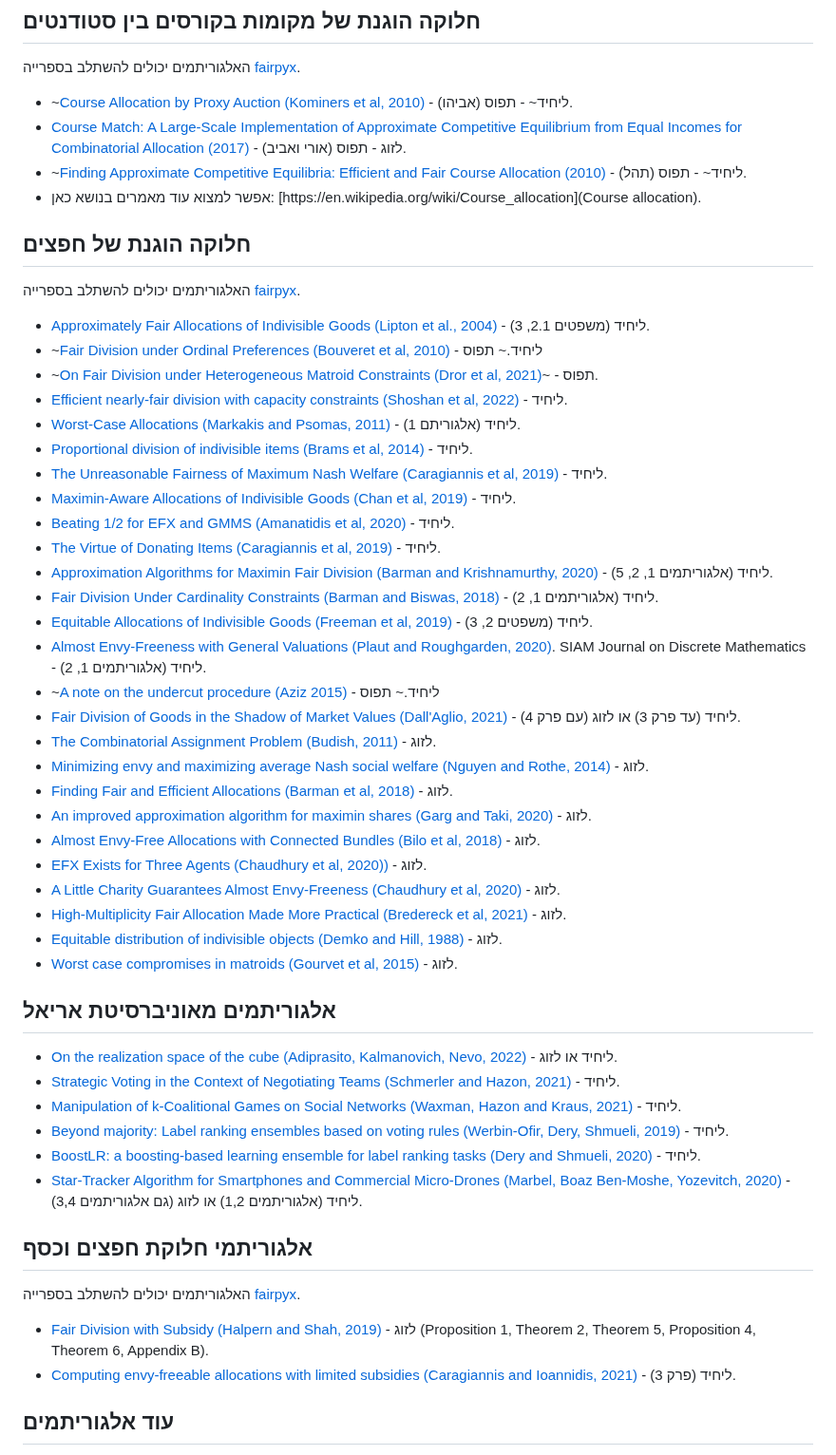
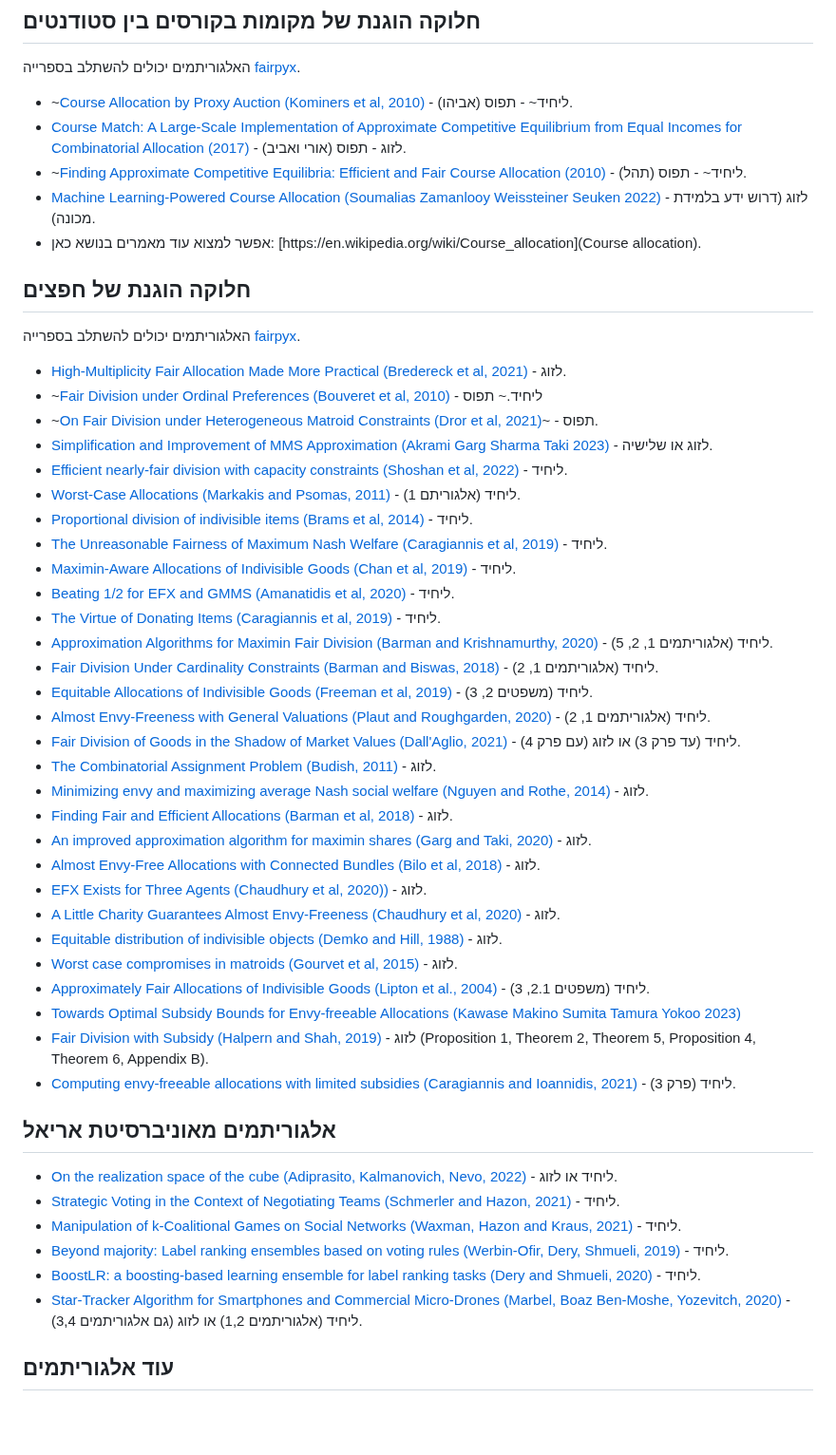
Before and after one commit to erelsgl-at-ariel/research-5784, a Markdown page: papers.md, the part around one of its changes. Shown at 95% size. Rendered like a GitHub page; blank space fills up the shorter version.

Commit message:
update papers

```diff
--- a/papers.md
+++ b/papers.md
@@ -59,6 +59,7 @@
 * ~[Course Allocation by Proxy Auction (Kominers et al, 2010)](https://link.springer.com/chapter/10.1007/978-3-642-17572-5_49) - ליחיד~ - תפוס (אביהו).
 * [Course Match: A Large-Scale Implementation of Approximate Competitive Equilibrium from Equal Incomes for Combinatorial  Allocation (2017)](https://pubsonline.informs.org/doi/10.1287/opre.2016.1544) - לזוג - תפוס (אורי ואביב).
 * ~[Finding Approximate Competitive Equilibria: Efficient and Fair Course Allocation (2010)](https://dl.acm.org/doi/abs/10.5555/1838206.1838323) - ליחיד~ - תפוס (תהל).
+* [Machine Learning-Powered Course Allocation (Soumalias Zamanlooy Weissteiner Seuken 2022)](https://arxiv.org/abs/2210.00954) - לזוג (דרוש ידע בלמידת מכונה).
 * אפשר למצוא עוד מאמרים בנושא כאן: [https://en.wikipedia.org/wiki/Course_allocation](Course allocation).
 
 
@@ -67,10 +68,11 @@
 האלגוריתמים יכולים להשתלב בספרייה
 [fairpyx](https://github.com/ariel-research/fairpyx).
 
-* [Approximately Fair Allocations of Indivisible Goods (Lipton et al., 2004)](https://dl.acm.org/doi/pdf/10.1145/988772.988792) - ליחיד (משפטים 2.1, 3).
+* [High-Multiplicity Fair Allocation Made More Practical (Bredereck et al, 2021)](https://dl.acm.org/doi/abs/10.5555/3463952.3463988) - לזוג.
 * ~[Fair Division under Ordinal Preferences (Bouveret et al, 2010)](https://ebooks.iospress.nl/doi/10.3233/978-1-60750-606-5-387) - ליחיד.~
 תפוס
 * ~[On Fair Division under Heterogeneous Matroid Constraints (Dror et al, 2021)](https://arxiv.org/abs/2010.07280)~ - תפוס.
+* [Simplification and Improvement of MMS Approximation (Akrami Garg Sharma Taki 2023)](https://arxiv.org/abs/2303.16788) - לזוג או שלישיה.
 * [Efficient nearly-fair division with capacity constraints (Shoshan et al, 2022)](https://arxiv.org/abs/2205.07779) - ליחיד.
 * [Worst-Case Allocations (Markakis and Psomas, 2011)](https://link.springer.com/chapter/10.1007/978-3-642-25510-6_24) - ליחיד (אלגוריתם 1).
 * [Proportional division of indivisible items (Brams et al, 2014)](https://mpra.ub.uni-muenchen.de/56587/) - ליחיד.
@@ -81,10 +83,7 @@
 * [Approximation Algorithms for Maximin Fair Division (Barman and Krishnamurthy, 2020)](https://dl.acm.org/doi/abs/10.1145/3381525) - ליחיד (אלגוריתמים 1, 2, 5).
 * [Fair Division Under Cardinality Constraints (Barman and Biswas, 2018)](https://arxiv.org/abs/1804.09521) - ליחיד (אלגוריתמים 1, 2).
 * [Equitable Allocations of Indivisible Goods (Freeman et al, 2019)](https://arxiv.org/abs/1905.10656) - ליחיד (משפטים 2, 3).
-* [Almost Envy-Freeness with General Valuations (Plaut and Roughgarden, 2020)](https://dl.acm.org/doi/abs/10.1145/3140756).
-SIAM Journal on Discrete Mathematics - ליחיד (אלגוריתמים 1, 2).
-* ~[A note on the undercut procedure (Aziz 2015)](https://link.springer.com/article/10.1007/s00355-015-0877-4) - ליחיד.~
-תפוס
+* [Almost Envy-Freeness with General Valuations (Plaut and Roughgarden, 2020)](https://dl.acm.org/doi/abs/10.1145/3140756) - ליחיד (אלגוריתמים 1, 2).
 * [Fair Division of Goods in the Shadow of Market Values (Dall'Aglio, 2021)](https://arxiv.org/abs/1910.01615) - ליחיד (עד פרק 3) או לזוג (עם פרק 4).
 * [The Combinatorial Assignment Problem (Budish, 2011)](https://doi.org/10.1086%2F664613) - לזוג.
 * [Minimizing envy and maximizing average Nash social welfare (Nguyen and Rothe, 2014)](https://doi.org/10.1137%2F0117039) - לזוג.
@@ -93,9 +92,13 @@ SIAM Journal on Discrete Mathematics - ליחיד (אלגוריתמים 1, 2).
 * [Almost Envy-Free Allocations with Connected Bundles (Bilo et al, 2018)](https://arxiv.org/abs/1808.09406) - לזוג.
 * [EFX Exists for Three Agents (Chaudhury et al, 2020))](https://arxiv.org/abs/2002.05119) - לזוג.
 * [A Little Charity Guarantees Almost Envy-Freeness (Chaudhury et al, 2020)](https://epubs.siam.org/doi/abs/10.1137/20M1359134) - לזוג.
-* [High-Multiplicity Fair Allocation Made More Practical (Bredereck et al, 2021)](https://dl.acm.org/doi/abs/10.5555/3463952.3463988) - לזוג.
 * [Equitable distribution of indivisible objects (Demko and Hill, 1988)](https://www.sciencedirect.com/science/article/abs/pii/0165489688900479) - לזוג.
 * [Worst case compromises in matroids (Gourvet et al, 2015)](https://www.sciencedirect.com/science/article/pii/S0304397515003722#br0150) - לזוג.
+* [Approximately Fair Allocations of Indivisible Goods (Lipton et al., 2004)](https://dl.acm.org/doi/pdf/10.1145/988772.988792) - ליחיד (משפטים 2.1, 3).
+* [Towards Optimal Subsidy Bounds for Envy-freeable Allocations (Kawase Makino Sumita Tamura Yokoo 2023)](https://arxiv.org/abs/2308.11230)
+* [Fair Division with Subsidy (Halpern and Shah, 2019)](https://link.springer.com/chapter/10.1007/978-3-030-30473-7_25) - לזוג (Proposition 1, Theorem 2, Theorem 5, Proposition 4, Theorem 6, Appendix B).
+* [Computing envy-freeable allocations with limited subsidies (Caragiannis and Ioannidis, 2021)](https://arxiv.org/abs/2002.02789) - ליחיד (פרק 3).
+
 
 
 ## אלגוריתמים מאוניברסיטת אריאל
@@ -106,15 +109,6 @@ SIAM Journal on Discrete Mathematics - ליחיד (אלגוריתמים 1, 2).
 * [Beyond majority: Label ranking ensembles based on voting rules (Werbin-Ofir, Dery, Shmueli, 2019)](https://www.sciencedirect.com/science/article/pii/S0957417419304221) - ליחיד.
 * [BoostLR: a boosting-based learning ensemble for label ranking tasks (Dery and Shmueli, 2020)](https://ieeexplore.ieee.org/abstract/document/9205798/) - ליחיד.
 * [Star-Tracker Algorithm for Smartphones and Commercial Micro-Drones (Marbel,  Boaz Ben-Moshe, Yozevitch, 2020)](https://www.mdpi.com/1424-8220/20/4/1106) - ליחיד (אלגוריתמים 1,2) או לזוג (גם אלגוריתמים 3,4).
-
-
-## אלגוריתמי חלוקת חפצים וכסף
-
-האלגוריתמים יכולים להשתלב בספרייה
-[fairpyx](https://github.com/erelsgl/fairpyx).
-
-* [Fair Division with Subsidy (Halpern and Shah, 2019)](https://link.springer.com/chapter/10.1007/978-3-030-30473-7_25) - לזוג (Proposition 1, Theorem 2, Theorem 5, Proposition 4, Theorem 6, Appendix B).
-* [Computing envy-freeable allocations with limited subsidies (Caragiannis and Ioannidis, 2021)](https://arxiv.org/abs/2002.02789) - ליחיד (פרק 3).
 
 
 ## עוד אלגוריתמים
```
Also changed, not shown: other parts of papers.md (+5 -5 lines).
